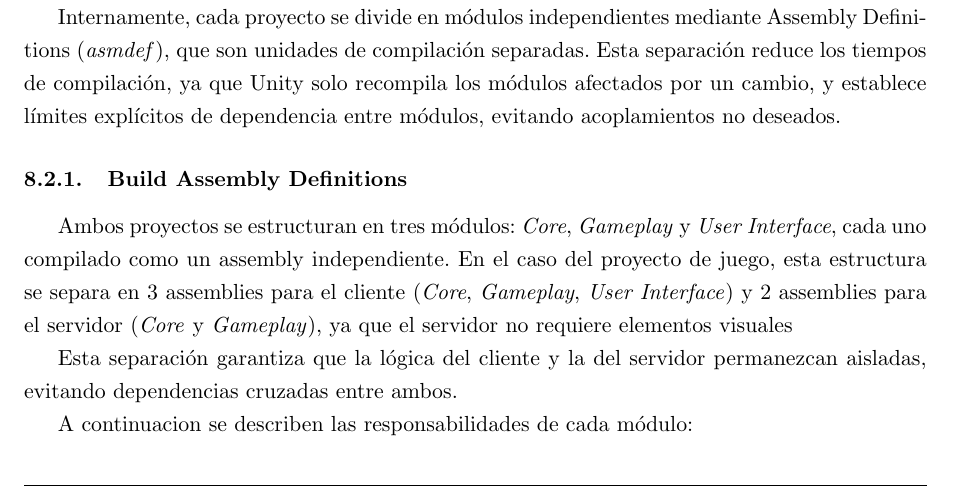
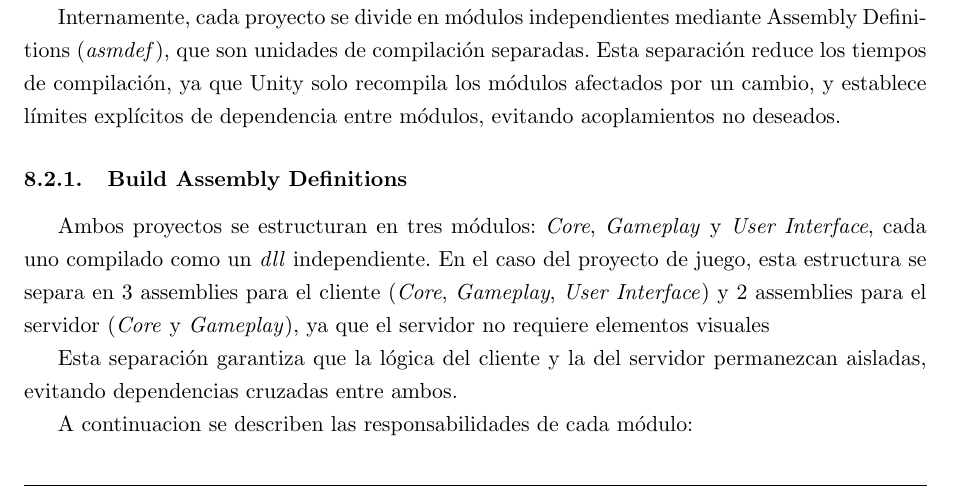
Before and after one commit to FeedTheRealm-org/Documents, a LaTeX document (report/main.tex, which reads report/sections/08-implemented-solutions/unity-project-setup/unity-project-setup.tex): part of page 13 of 110, cut so that both start at the same text. Compiled offline with pdfLaTeX.

Commit message:
chore: mention dlls in unity project setup

```diff
--- a/report/sections/08-implemented-solutions/unity-project-setup/unity-project-setup.tex
+++ b/report/sections/08-implemented-solutions/unity-project-setup/unity-project-setup.tex
@@ -13,7 +13,7 @@ de dependencia entre módulos, evitando acoplamientos no deseados.
 \subsubsection{Build Assembly Definitions}
 
 Ambos proyectos se estructuran en tres módulos: \textit{Core}, \textit{Gameplay} y \textit{User Interface},
-cada uno compilado como un assembly independiente. En el caso del proyecto de juego, esta estructura se
+cada uno compilado como un \textit{dll} independiente. En el caso del proyecto de juego, esta estructura se
 separa en 3 assemblies para el cliente (\textit{Core}, \textit{Gameplay}, \textit{User Interface}) y
 2 assemblies para el servidor (\textit{Core} y \textit{Gameplay}), ya que el servidor no requiere elementos visuales
 
```
